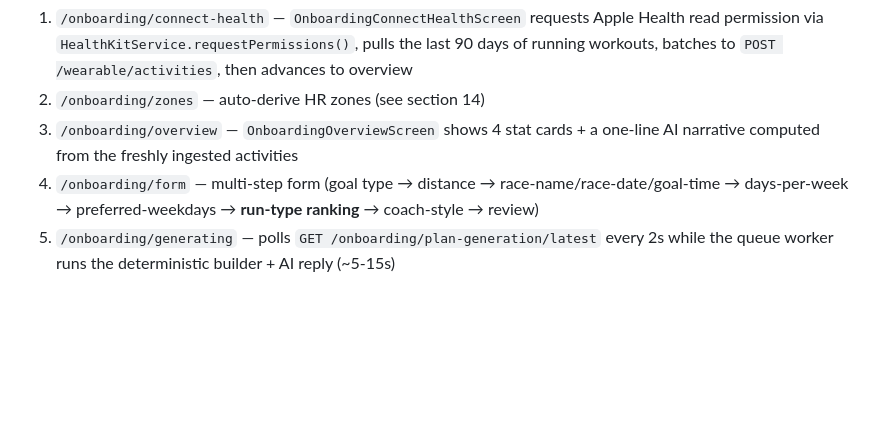
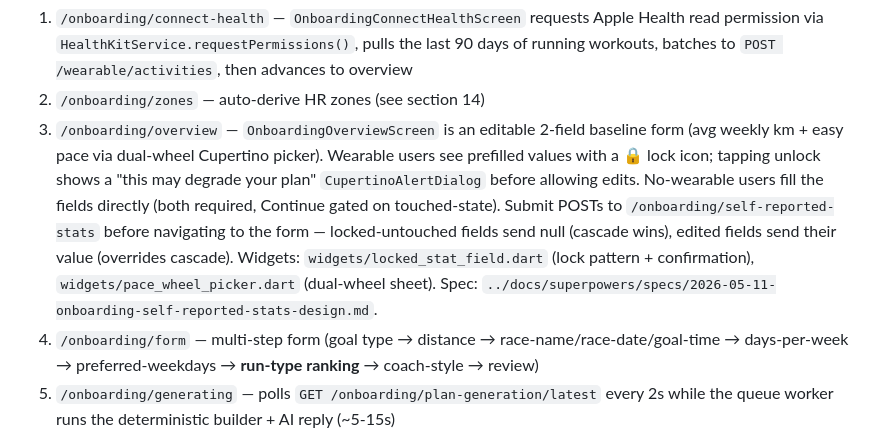
Before and after one commit to ErwinWijnveld/runcoach, a Markdown page: app/CLAUDE.md, the part around the change. Drawn GitHub-style; blank space fills up the shorter version.

Commit message:
docs: self-reported onboarding baseline
Co-Authored-By: Claude Opus 4.7 (1M context) <noreply@anthropic.com>

```diff
--- a/app/CLAUDE.md
+++ b/app/CLAUDE.md
@@ -173,7 +173,7 @@ The AI coach conversation IDs come from the Laravel AI SDK and are UUIDs (36-cha
 **Onboarding flow (new user):**
 1. `/onboarding/connect-health` — `OnboardingConnectHealthScreen` requests Apple Health read permission via `HealthKitService.requestPermissions()`, pulls the last 90 days of running workouts, batches to `POST /wearable/activities`, then advances to overview
 2. `/onboarding/zones` — auto-derive HR zones (see section 14)
-3. `/onboarding/overview` — `OnboardingOverviewScreen` shows 4 stat cards + a one-line AI narrative computed from the freshly ingested activities
+3. `/onboarding/overview` — `OnboardingOverviewScreen` is an editable 2-field baseline form (avg weekly km + easy pace via dual-wheel Cupertino picker). Wearable users see prefilled values with a 🔒 lock icon; tapping unlock shows a "this may degrade your plan" `CupertinoAlertDialog` before allowing edits. No-wearable users fill the fields directly (both required, Continue gated on touched-state). Submit POSTs to `/onboarding/self-reported-stats` before navigating to the form — locked-untouched fields send null (cascade wins), edited fields send their value (overrides cascade). Widgets: `widgets/locked_stat_field.dart` (lock pattern + confirmation), `widgets/pace_wheel_picker.dart` (dual-wheel sheet). Spec: `../docs/superpowers/specs/2026-05-11-onboarding-self-reported-stats-design.md`.
 4. `/onboarding/form` — multi-step form (goal type → distance → race-name/race-date/goal-time → days-per-week → preferred-weekdays → **run-type ranking** → coach-style → review)
 5. `/onboarding/generating` — polls `GET /onboarding/plan-generation/latest` every 2s while the queue worker runs the deterministic builder + AI reply (~5-15s)
 6. `/coach/chat/{conversation_id}` — final destination, `ProposalCard` rendered inside the agent chat
```
Also changed, not shown: CLAUDE.md (+1 -0 lines), api/CLAUDE.md (+1 -1 lines).
